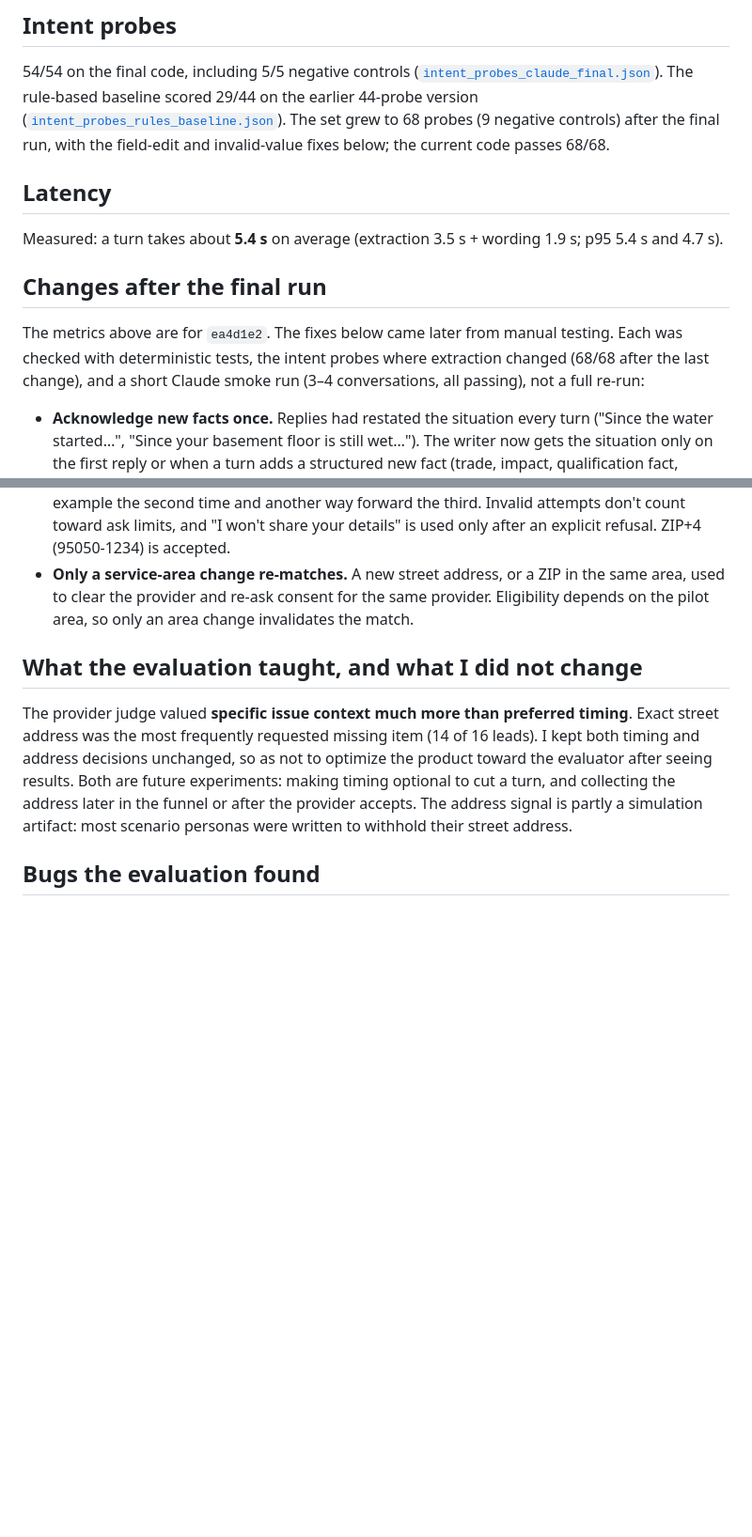
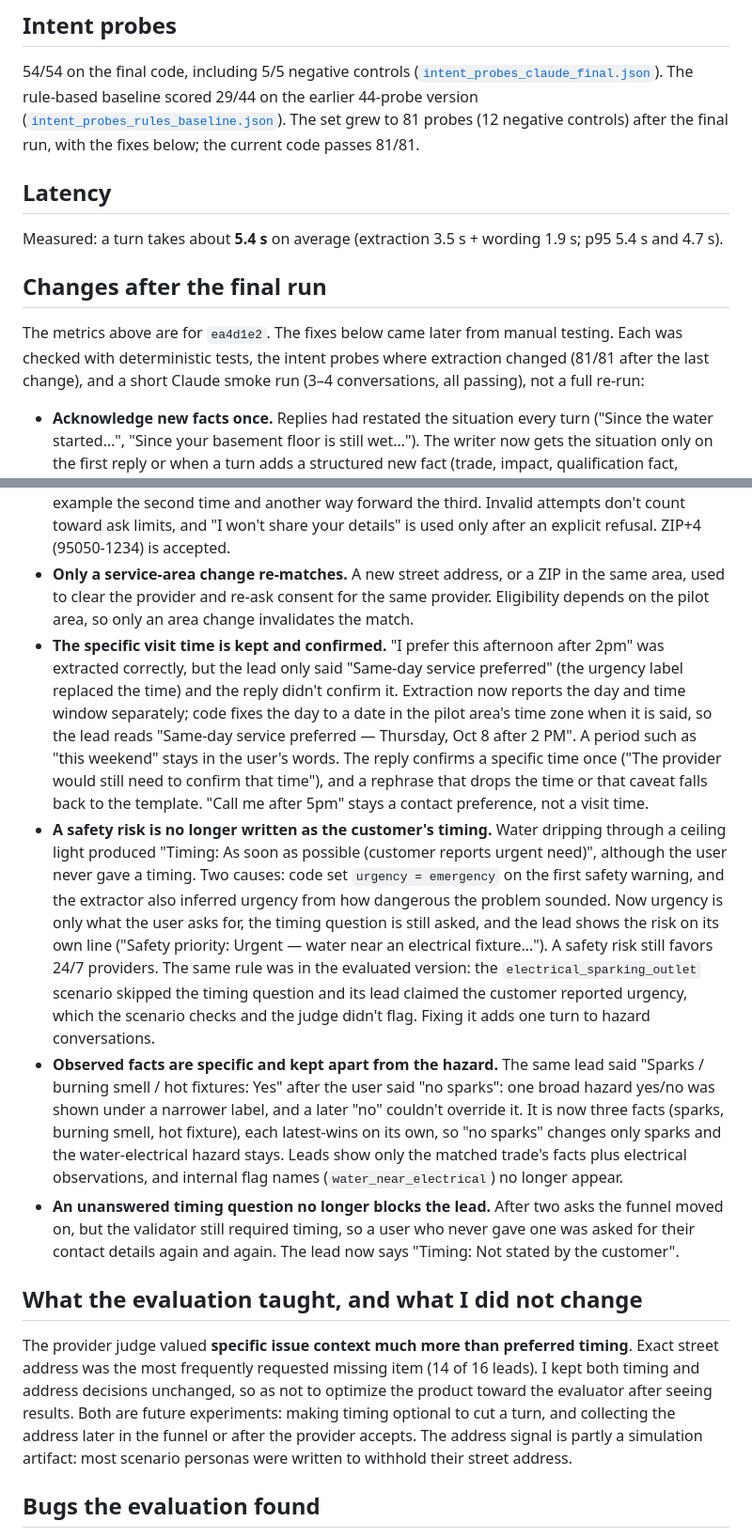
Before and after one commit to superyyb/nearbyai, a Markdown page: docs/evaluation.md, 2 parts joined by grey strips. Shown at 94% size. GitHub-like rendering; blank space fills up the shorter version.

```diff
--- a/docs/evaluation.md
+++ b/docs/evaluation.md
@@ -129,8 +129,7 @@ someday") from current hazards. The LLM gets these right, but the union inherits
 ([`intent_probes_claude_final.json`](../data/evaluation/results/intent_probes_claude_final.json)). The rule-based
 baseline scored 29/44 on the earlier 44-probe version
 ([`intent_probes_rules_baseline.json`](../data/evaluation/results/intent_probes_rules_baseline.json)). The set grew
-to 68 probes (9 negative controls) after the final run, with the field-edit and invalid-value fixes below; the
-current code passes 68/68.
+to 81 probes (12 negative controls) after the final run, with the fixes below; the current code passes 81/81.
 
 ## Latency
 
@@ -140,7 +139,7 @@ p95 5.4 s and 4.7 s).
 ## Changes after the final run
 
 The metrics above are for `ea4d1e2`. The fixes below came later from manual testing. Each was checked with
-deterministic tests, the intent probes where extraction changed (68/68 after the last change), and a short Claude
+deterministic tests, the intent probes where extraction changed (81/81 after the last change), and a short Claude
 smoke run (3–4 conversations, all passing), not a full re-run:
 
 - **Acknowledge new facts once.** Replies had restated the situation every turn ("Since the water started…",
@@ -168,6 +167,29 @@ smoke run (3–4 conversations, all passing), not a full re-run:
 - **Only a service-area change re-matches.** A new street address, or a ZIP in the same area, used to clear the
   provider and re-ask consent for the same provider. Eligibility depends on the pilot area, so only an area change
   invalidates the match.
+- **The specific visit time is kept and confirmed.** "I prefer this afternoon after 2pm" was extracted correctly, but
+  the lead only said "Same-day service preferred" (the urgency label replaced the time) and the reply didn't
+  confirm it. Extraction now reports the day and time window separately; code fixes the day to a date in the pilot
+  area's time zone when it is said, so the lead reads "Same-day service preferred — Thursday, Oct 8 after 2 PM". A
+  period such as "this weekend" stays in the user's words. The reply confirms a specific time once ("The provider
+  would still need to confirm that time"), and a rephrase that drops the time or that caveat falls back to the
+  template. "Call me after 5pm" stays a contact preference, not a visit time.
+- **A safety risk is no longer written as the customer's timing.** Water dripping through a ceiling light produced
+  "Timing: As soon as possible (customer reports urgent need)", although the user never gave a timing. Two causes:
+  code set `urgency = emergency` on the first safety warning, and the extractor also inferred urgency from how
+  dangerous the problem sounded. Now urgency is only what the user asks for, the timing question is still asked,
+  and the lead shows the risk on its own line ("Safety priority: Urgent — water near an electrical fixture…"). A
+  safety risk still favors 24/7 providers. The same rule was in the evaluated version: the `electrical_sparking_outlet`
+  scenario skipped the timing question and its lead claimed the customer reported urgency, which the scenario checks
+  and the judge didn't flag. Fixing it adds one turn to hazard conversations.
+- **Observed facts are specific and kept apart from the hazard.** The same lead said "Sparks / burning smell / hot
+  fixtures: Yes" after the user said "no sparks": one broad hazard yes/no was shown under a narrower label, and a
+  later "no" couldn't override it. It is now three facts (sparks, burning smell, hot fixture), each latest-wins on
+  its own, so "no sparks" changes only sparks and the water-electrical hazard stays. Leads show only the matched
+  trade's facts plus electrical observations, and internal flag names (`water_near_electrical`) no longer appear.
+- **An unanswered timing question no longer blocks the lead.** After two asks the funnel moved on, but the validator
+  still required timing, so a user who never gave one was asked for their contact details again and again. The
+  lead now says "Timing: Not stated by the customer".
 
 ## What the evaluation taught, and what I did not change
 
```
Also changed, not shown: other parts of docs/evaluation.md (+4 -4 lines), README.md (+5 -5 lines), docs/conversation_behaviors.md (+9 -0 lines).
